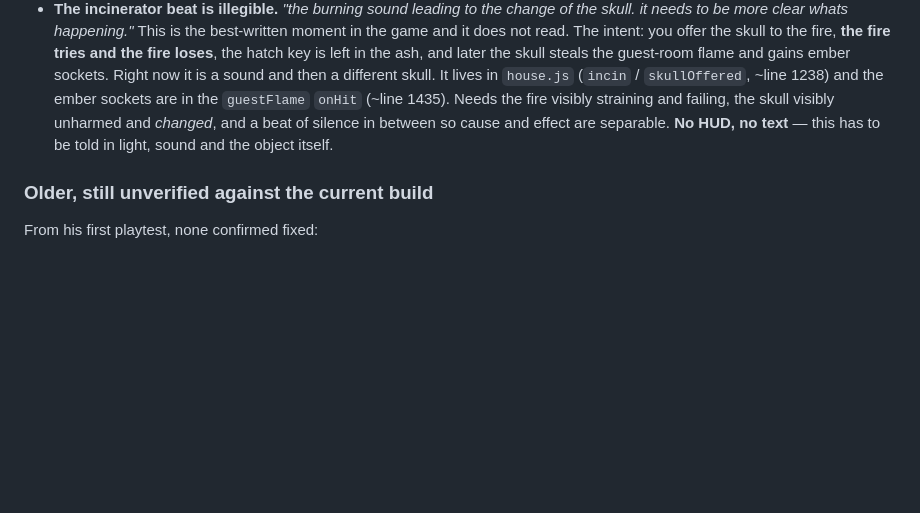
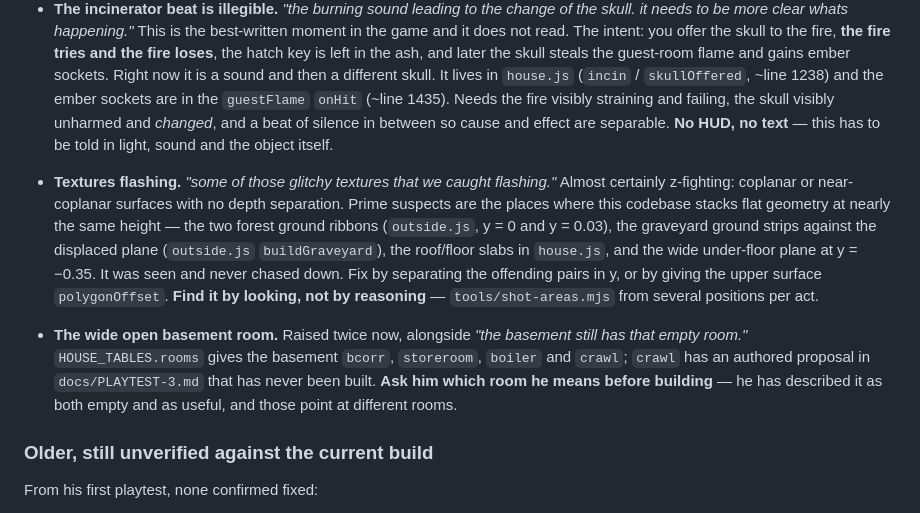
Before and after one commit to duplighost/fetch, a Markdown page: docs/STATE-OF-PLAY.md, the part around the change. Rendered like a GitHub page; blank space fills up the shorter version.

Commit message:
Backlog: flashing textures and the wide basement room
Two more from Alex live. The texture flashing is almost certainly z-fighting
between coplanar surfaces — this codebase stacks flat geometry at nearly the
same height in several places (the two forest ground ribbons at y=0 and y=0.03,
the graveyard strips, the house roof/floor slabs, the under-floor plane).
Suspects listed; it has to be found by looking, not by reasoning.

The basement room he has now raised twice. Flagged that he has described it as
both empty and as useful, which point at different rooms — ask before building.

Co-Authored-By: Claude Opus 5 <noreply@anthropic.com>

```diff
--- a/docs/STATE-OF-PLAY.md
+++ b/docs/STATE-OF-PLAY.md
@@ -342,6 +342,23 @@ signal, not as new information.
   between so cause and effect are separable. **No HUD, no text** — this has to
   be told in light, sound and the object itself.
 
+- **Textures flashing.** *"some of those glitchy textures that we caught
+  flashing."* Almost certainly z-fighting: coplanar or near-coplanar surfaces
+  with no depth separation. Prime suspects are the places where this codebase
+  stacks flat geometry at nearly the same height — the two forest ground ribbons
+  (`outside.js`, y = 0 and y = 0.03), the graveyard ground strips against the
+  displaced plane (`outside.js` `buildGraveyard`), the roof/floor slabs in
+  `house.js`, and the wide under-floor plane at y = −0.35. It was seen and never
+  chased down. Fix by separating the offending pairs in y, or by giving the
+  upper surface `polygonOffset`. **Find it by looking, not by reasoning** —
+  `tools/shot-areas.mjs` from several positions per act.
+- **The wide open basement room.** Raised twice now, alongside *"the basement
+  still has that empty room."* `HOUSE_TABLES.rooms` gives the basement `bcorr`,
+  `storeroom`, `boiler` and `crawl`; `crawl` has an authored proposal in
+  `docs/PLAYTEST-3.md` that has never been built. **Ask him which room he means
+  before building** — he has described it as both empty and as useful, and those
+  point at different rooms.
+
 ### Older, still unverified against the current build
 
 From his first playtest, none confirmed fixed:
```
